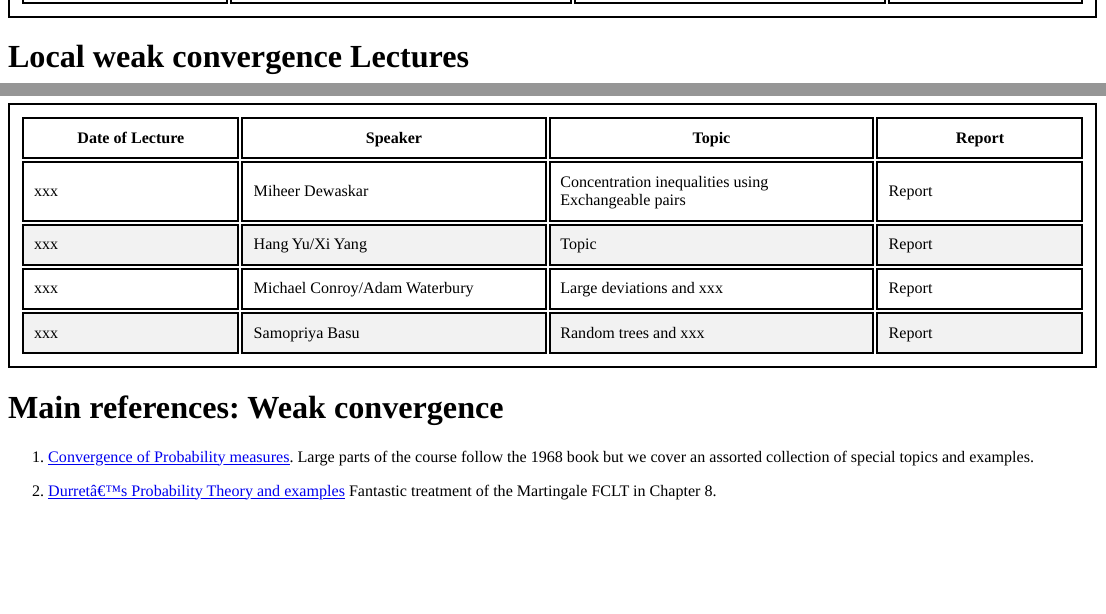
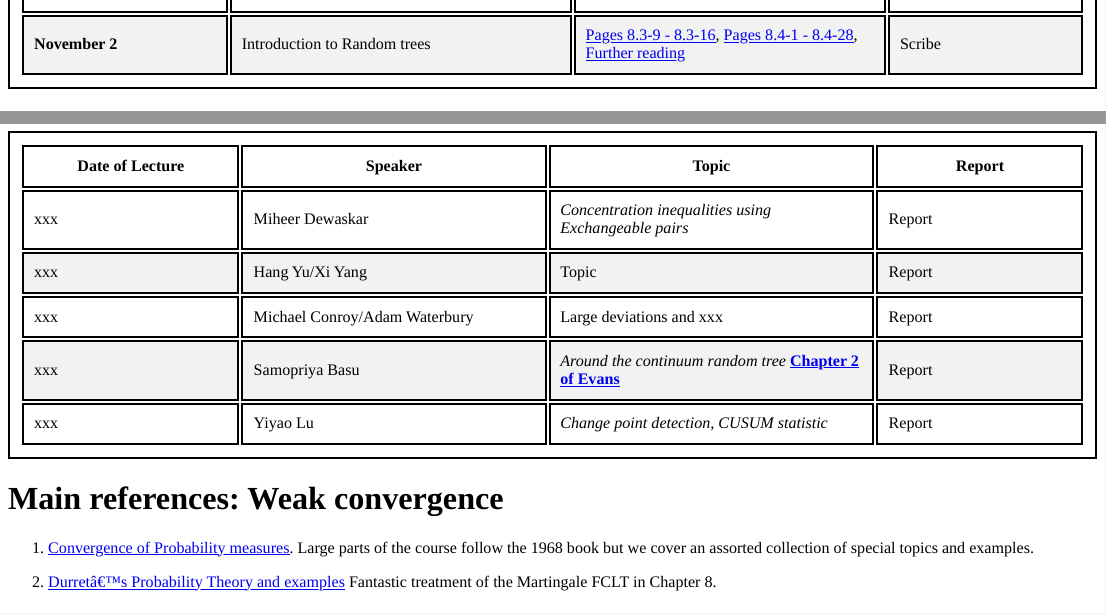
Before and after one commit to shankar-bhamidi/831_course_site, an R Markdown document (content/post/course_schedule.Rmd): the page in a window 1100 px wide, from 1920 px down before the commit and from 1910 px down after it, and a second part further down, joined at a grey line. The pictures show the output file content/post/course_schedule.html that the author committed with the source, opened offline.

Commit message:
rt links added

```diff
--- a/content/post/course_schedule.Rmd
+++ b/content/post/course_schedule.Rmd
@@ -82,10 +83,11 @@ The last few days of the semester we will have student talks. I will setup the s
 
 | Date of Lecture| Speaker | Topic | Report|
 |-------------------|---------------------------|-----------------------------|------------------|
-| xxx| Miheer Dewaskar | Concentration inequalities using Exchangeable pairs | Report|
+| xxx| Miheer Dewaskar | *Concentration inequalities using Exchangeable pairs* | Report|
 |xxx | Hang Yu/Xi Yang | Topic | Report|
 |xxx | Michael Conroy/Adam Waterbury | Large deviations and xxx | Report|
-|xxx |Samopriya Basu | Random trees and xxx | Report|
+|xxx |Samopriya Basu | *Around the continuum random tree* [**Chapter 2 of Evans**](https://link.springer.com/content/pdf/10.1007%2F978-3-540-74798-7.pdf) | Report|
+|xxx |Yiyao Lu |*Change point detection, CUSUM statistic* | Report|
 
 # **Main references: Weak convergence**
 
```
Also changed, not shown: content/post/course_schedule.html, content/post/course_schedule.Rmd (5 more changed lines), 1 other file.
